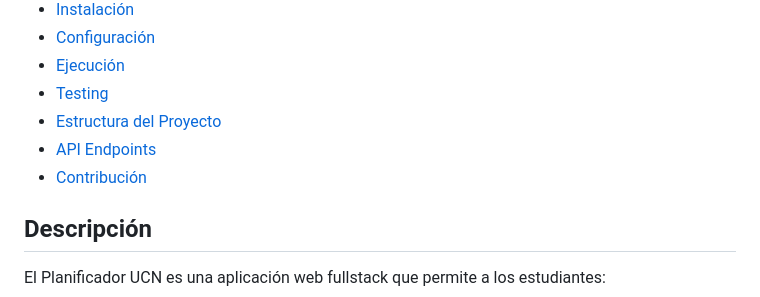
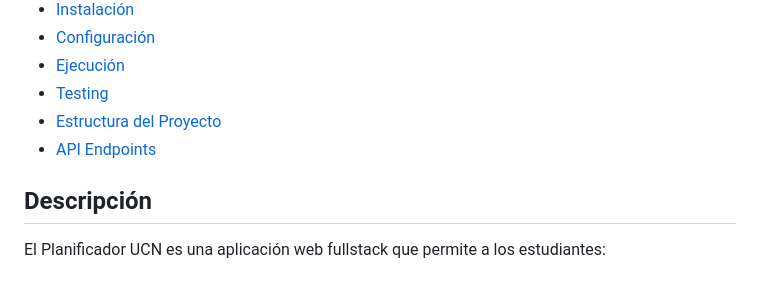
Before and after one commit to ElMatsiii/Proyecto-integrador-software, a Markdown page: README.md, the part around the change. Rendered like a GitHub page.

```diff
--- a/README.md
+++ b/README.md
@@ -14,7 +14,6 @@ Sistema web para la planificación y visualización de mallas curriculares de la
 - [Testing](#testing)
 - [Estructura del Proyecto](#estructura-del-proyecto)
 - [API Endpoints](#api-endpoints)
-- [Contribución](#contribución)
 
 ## Descripción
 
```
